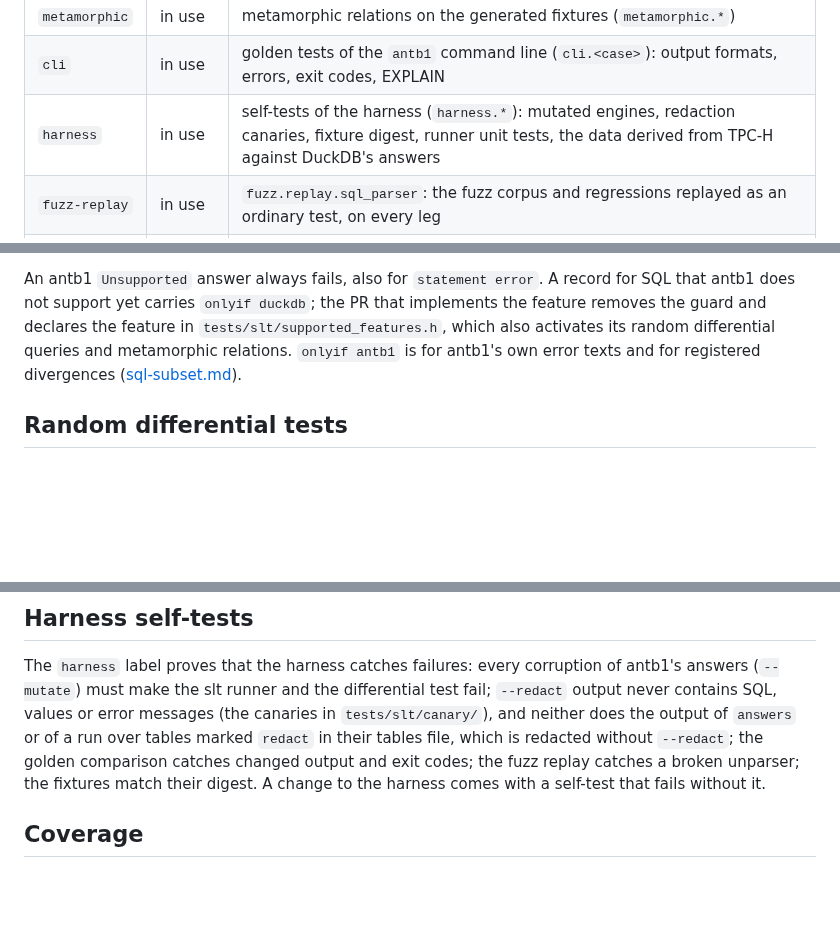
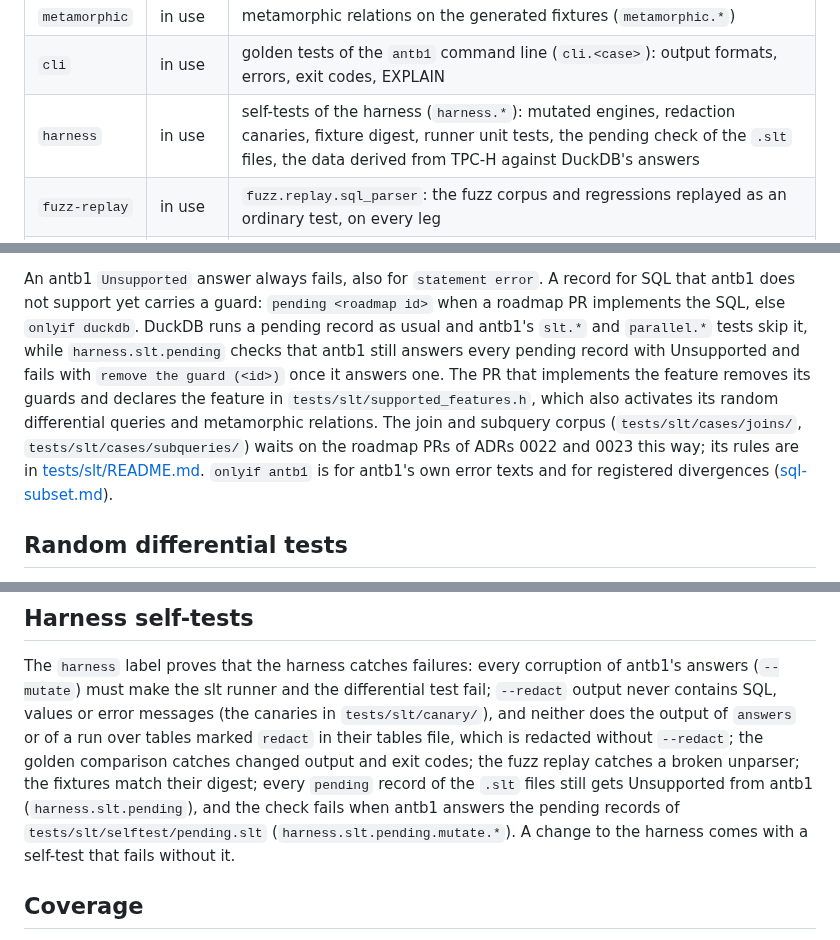
Before and after one commit to ydb-campus/antb1, a Markdown page: docs/testing.md, 3 parts joined by grey strips. Drawn GitHub-style; blank space fills up the shorter version.

Commit message:
docs: the pending guard of the slt files and the rules of the join corpus
docs/testing.md, tests/slt/README.md and the slt recipe: `pending <roadmap id>` for SQL that a roadmap PR answers,
`onlyif duckdb` otherwise, harness.slt.pending, the section headers of DuckDB-only records, and the rules that keep
the pending records of cases/joins and cases/subqueries answerable by the PRs of ADRs 0022 and 0023.

```diff
--- a/docs/testing.md
+++ b/docs/testing.md
@@ -47,7 +47,7 @@ table must match it (`pixi run lint` compares them).
 | `parallel` | in use | parallel execution on 4 engine threads ([ADR 0013](adr/0013-parallel-execution.md)): every `.slt` case file (`parallel.<area>.<file>`) and 300 random differential queries (`parallel.diff.random`, `parallel.diff.star`, `parallel.diff.tpch`), in 1000-, 700- and 97-row batches; every result must also equal the 1-thread result byte for byte (`antb1-slt --same-as-threads 1`) |
 | `metamorphic` | in use | metamorphic relations on the generated fixtures (`metamorphic.*`) |
 | `cli` | in use | golden tests of the `antb1` command line (`cli.<case>`): output formats, errors, exit codes, EXPLAIN |
-| `harness` | in use | self-tests of the harness (`harness.*`): mutated engines, redaction canaries, fixture digest, runner unit tests, the data derived from TPC-H against DuckDB's answers |
+| `harness` | in use | self-tests of the harness (`harness.*`): mutated engines, redaction canaries, fixture digest, runner unit tests, the pending check of the `.slt` files, the data derived from TPC-H against DuckDB's answers |
 | `fuzz-replay` | in use | `fuzz.replay.sql_parser`: the fuzz corpus and regressions replayed as an ordinary test, on every leg |
 | `fuzz` | in use | `fuzz.sql_parser.smoke`: a short libFuzzer run with a fixed seed (Clang `fuzz` preset only) |
 | `setup` | in use | `fixtures.generate` and `fixtures.tpch`: write the Parquet fixtures (and the data derived from TPC-H) before any test that needs them |
@@ -158,8 +158,13 @@ Workflow for new or changed SQL:
 4. Run `pixi run test -L '^(slt|oracle)$'`.
 
 An antb1 `Unsupported` answer always fails, also for `statement error`. A record for SQL that antb1 does not support
-yet carries `onlyif duckdb`; the PR that implements the feature removes the guard and declares the feature in
-`tests/slt/supported_features.h`, which also activates its random differential queries and metamorphic relations.
+yet carries a guard: `pending <roadmap id>` when a roadmap PR implements the SQL, else `onlyif duckdb`. DuckDB runs a
+pending record as usual and antb1's `slt.*` and `parallel.*` tests skip it, while `harness.slt.pending` checks that
+antb1 still answers every pending record with Unsupported and fails with `remove the guard (<id>)` once it answers
+one. The PR that implements the feature removes its guards and declares the feature in
+`tests/slt/supported_features.h`, which also activates its random differential queries and metamorphic relations. The
+join and subquery corpus (`tests/slt/cases/joins/`, `tests/slt/cases/subqueries/`) waits on the roadmap PRs of
+ADRs 0022 and 0023 this way; its rules are in [tests/slt/README.md](../tests/slt/README.md#current-support-is-the-contract).
 `onlyif antb1` is for antb1's own error texts and for registered divergences
 ([sql-subset.md](sql-subset.md#divergences-from-duckdb)).
 
@@ -230,8 +235,10 @@ The `harness` label proves that the harness catches failures: every corruption o
 make the slt runner and the differential test fail; `--redact` output never contains SQL, values or error messages
 (the canaries in `tests/slt/canary/`), and neither does the output of `answers` or of a run over tables marked
 `redact` in their tables file, which is redacted without `--redact`; the golden comparison catches changed output and
-exit codes; the fuzz replay catches a broken unparser; the fixtures match their digest. A change to the harness
-comes with a self-test that fails without it.
+exit codes; the fuzz replay catches a broken unparser; the fixtures match their digest; every `pending` record of the
+`.slt` files still gets Unsupported from antb1 (`harness.slt.pending`), and the check fails when antb1 answers the
+pending records of `tests/slt/selftest/pending.slt` (`harness.slt.pending.mutate.*`). A change to the harness comes
+with a self-test that fails without it.
 
 ## Coverage
 
```
Also changed, not shown: docs/recipes/write-slt-test.md (+3 -0 lines), 1 other file.
